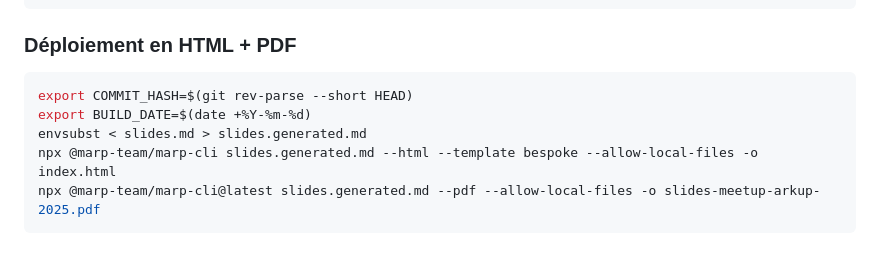
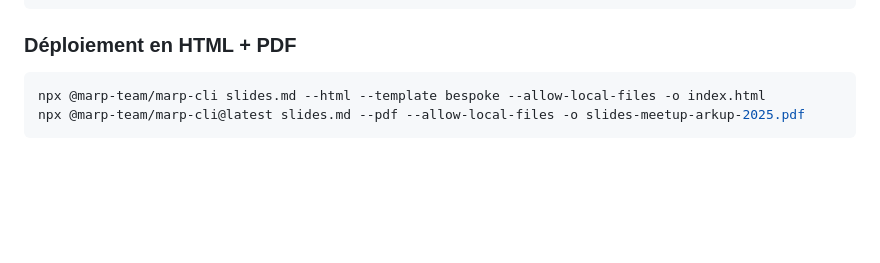
Before and after one commit to bflorat/meetup-arkup-juin-2025.github.io, a Markdown page: README.md, the part around the change. Drawn GitHub-style; blank space fills up the shorter version.

````diff
--- a/README.md
+++ b/README.md
@@ -16,9 +16,6 @@ npx @marp-team/marp-cli@latest slides.md --template bespoke -p -o index.html
 ### Déploiement en HTML + PDF
 
 ```bash
-export COMMIT_HASH=$(git rev-parse --short HEAD)
-export BUILD_DATE=$(date +%Y-%m-%d)
-envsubst < slides.md > slides.generated.md
-npx @marp-team/marp-cli slides.generated.md --html --template bespoke --allow-local-files -o index.html
-npx @marp-team/marp-cli@latest slides.generated.md --pdf --allow-local-files -o slides-meetup-arkup-2025.pdf
+npx @marp-team/marp-cli slides.md --html --template bespoke --allow-local-files -o index.html
+npx @marp-team/marp-cli@latest slides.md --pdf --allow-local-files -o slides-meetup-arkup-2025.pdf
 ```
````
Also changed, not shown: slides.md (+140 -15 lines), images/metiers.png (added), images/stars-modele-da-en.png (added), images/stars-modele-da-fr.png (added), 1 other file.
